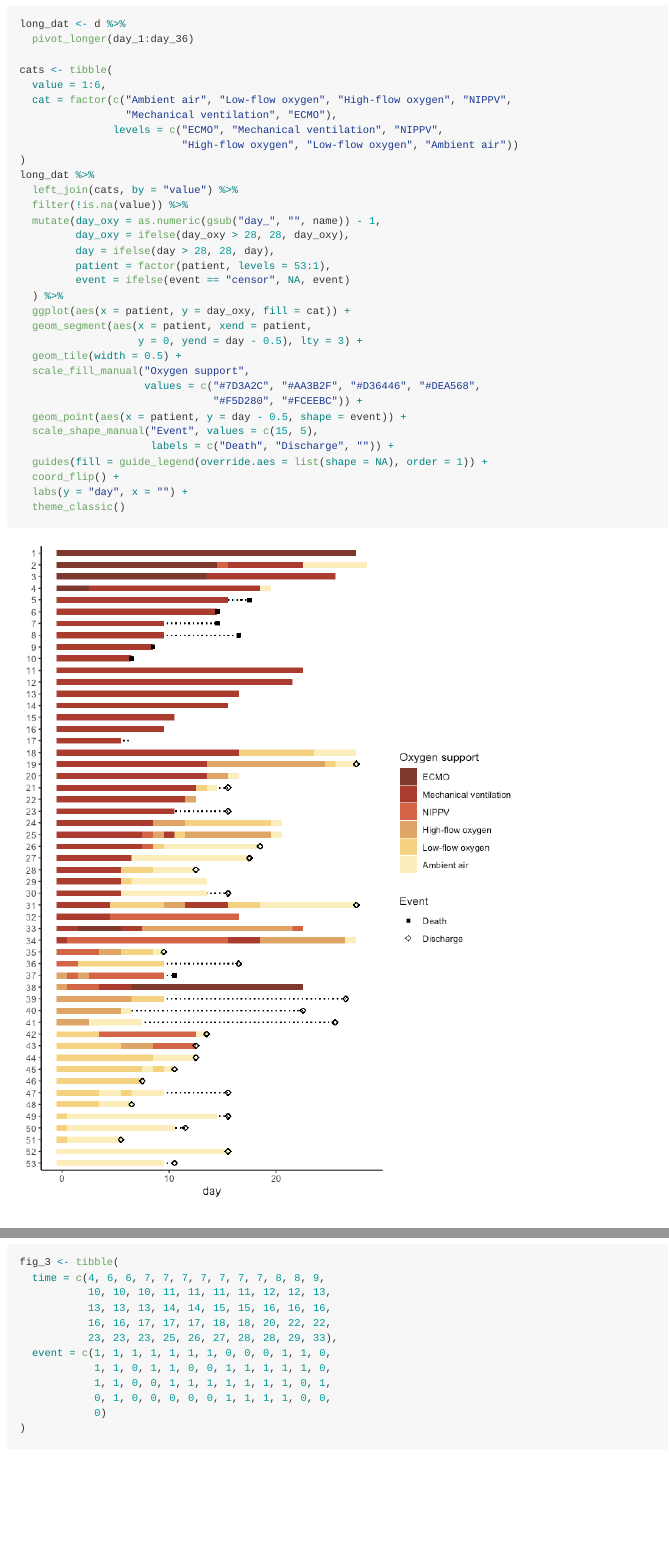
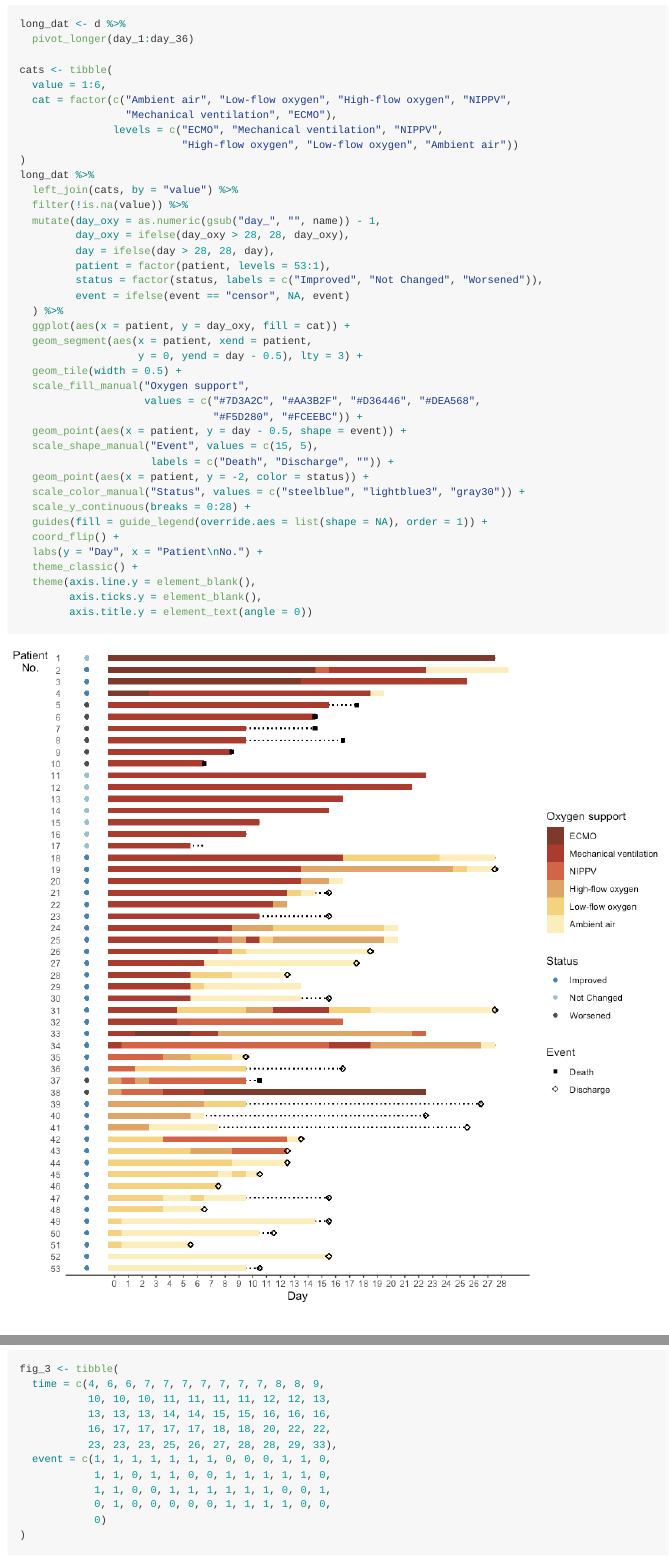
Before and after one commit to LucyMcGowan/nejm-grein-reanalysis, an R Markdown document (README.Rmd): the page in a window 1100 px wide, from 420 px down, and a second part further down, joined at a grey line. The pictures show the output file README.md that the author committed with the source, drawn offline in the style of GitHub.

Commit message:
Update figure :tada:

````diff
--- a/README.Rmd
+++ b/README.Rmd
@@ -50,6 +50,7 @@ long_dat %>%
          day_oxy = ifelse(day_oxy > 28, 28, day_oxy),
          day = ifelse(day > 28, 28, day),
          patient = factor(patient, levels = 53:1),
+         status = factor(status, labels = c("Improved", "Not Changed", "Worsened")),
          event = ifelse(event == "censor", NA, event)
   ) %>%
   ggplot(aes(x = patient, y = day_oxy, fill = cat)) +
@@ -62,10 +63,17 @@ long_dat %>%
   geom_point(aes(x = patient, y = day - 0.5, shape = event)) +
   scale_shape_manual("Event", values = c(15, 5),
                      labels = c("Death", "Discharge", "")) +
+  geom_point(aes(x = patient, y = -2, color = status)) +
+  scale_color_manual("Status", values = c("steelblue", "lightblue3", "gray30")) +
+  scale_y_continuous(breaks = 0:28) +
   guides(fill = guide_legend(override.aes = list(shape = NA), order = 1)) +
   coord_flip() +
-  labs(y = "day", x = "") +
-  theme_classic()
+  labs(y = "Day", x = "Patient\nNo.") +
+  theme_classic() +
+  theme(axis.line.y = element_blank(),
+        axis.ticks.y = element_blank(),
+        axis.title.y = element_text(angle = 0))
+
 ```
 
 ## Figure 3
@@ -145,11 +153,11 @@ fig_3 <- tibble(
   time = c(4, 6, 6, 7, 7, 7, 7, 7, 7, 7, 8, 8, 9,
            10, 10, 10, 11, 11, 11, 11, 12, 12, 13,
            13, 13, 13, 14, 14, 15, 15, 16, 16, 16,
-           16, 16, 17, 17, 17, 18, 18, 20, 22, 22,
+           16, 17, 17, 17, 17, 18, 18, 20, 22, 22,
            23, 23, 23, 25, 26, 27, 28, 28, 29, 33),
   event = c(1, 1, 1, 1, 1, 1, 1, 0, 0, 0, 1, 1, 0,
             1, 1, 0, 1, 1, 0, 0, 1, 1, 1, 1, 1, 0,
-            1, 1, 0, 0, 1, 1, 1, 1, 1, 1, 1, 0, 1,
+            1, 1, 0, 0, 1, 1, 1, 1, 1, 1, 0, 0, 1,
             0, 1, 0, 0, 0, 0, 0, 1, 1, 1, 1, 0, 0,
             0)
 )
````
Also changed, not shown: README.md, README_files/figure-gfm/unnamed-chunk-10-1.png, README_files/figure-gfm/unnamed-chunk-13-1.png, README_files/figure-gfm/unnamed-chunk-3-1.png, README.Rmd (6 more changed lines).
